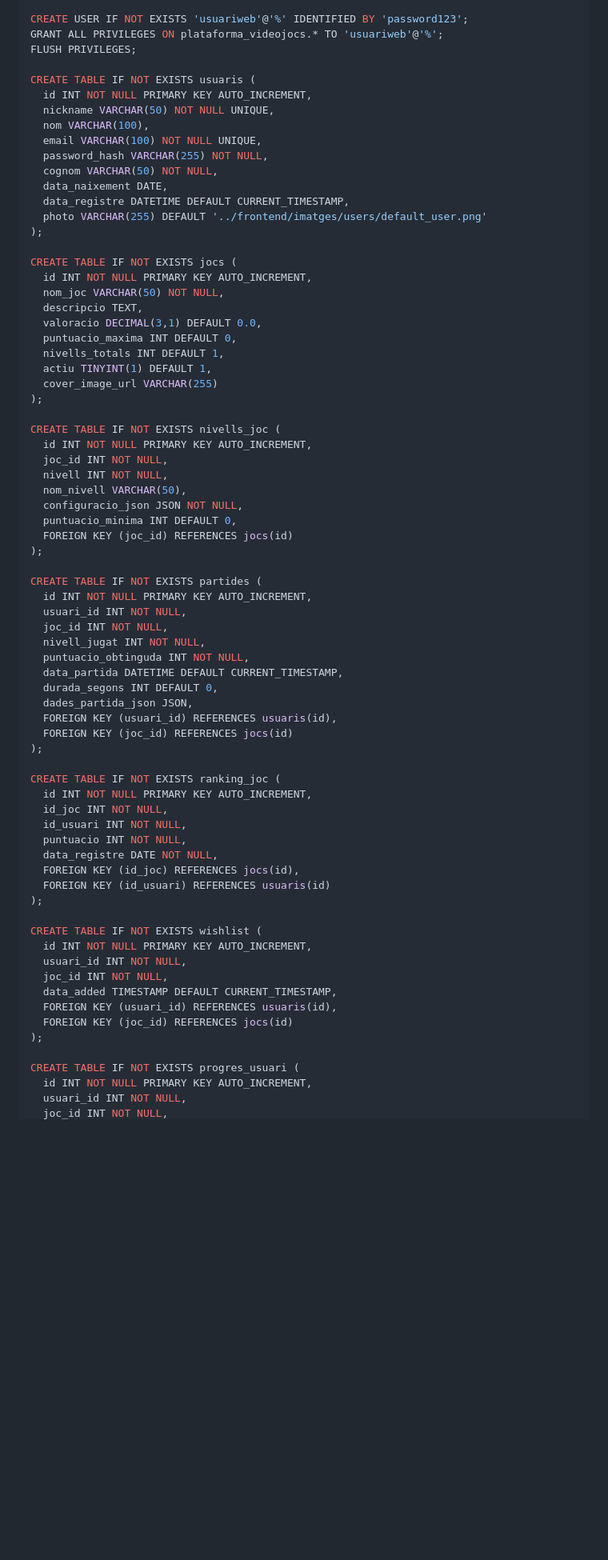
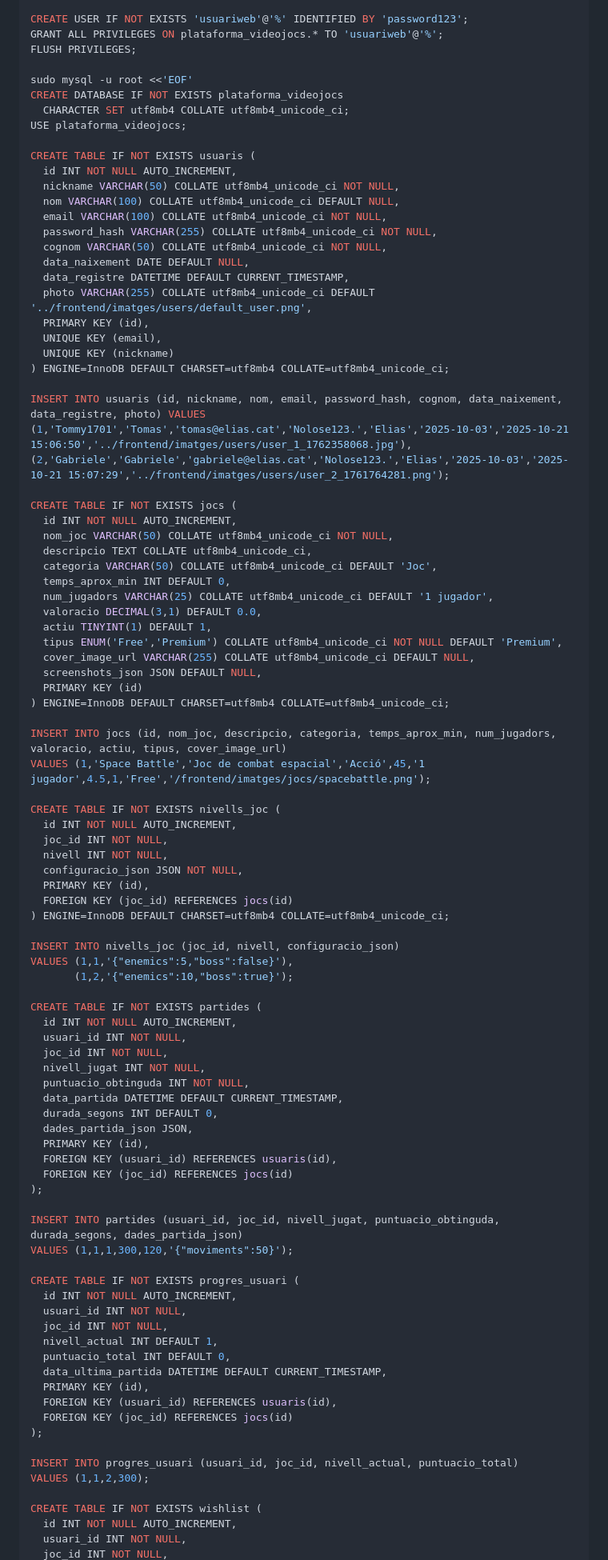
Before and after one commit to tomaseliasportelekyova/plataforma-videojocs-vulnerable, a Markdown page: README.md, the part around one of its changes. Shown at 80% size. GitHub-like rendering; blank space fills up the shorter version.

```diff
--- a/README.md
+++ b/README.md
@@ -444,41 +444,63 @@ CREATE USER IF NOT EXISTS 'usuariweb'@'%' IDENTIFIED BY 'password123';
 GRANT ALL PRIVILEGES ON plataforma_videojocs.* TO 'usuariweb'@'%';
 FLUSH PRIVILEGES;
 
+sudo mysql -u root <<'EOF'
+CREATE DATABASE IF NOT EXISTS plataforma_videojocs
+  CHARACTER SET utf8mb4 COLLATE utf8mb4_unicode_ci;
+USE plataforma_videojocs;
+
 CREATE TABLE IF NOT EXISTS usuaris (
-  id INT NOT NULL PRIMARY KEY AUTO_INCREMENT,
-  nickname VARCHAR(50) NOT NULL UNIQUE,
-  nom VARCHAR(100),
-  email VARCHAR(100) NOT NULL UNIQUE,
-  password_hash VARCHAR(255) NOT NULL,
-  cognom VARCHAR(50) NOT NULL,
-  data_naixement DATE,
+  id INT NOT NULL AUTO_INCREMENT,
+  nickname VARCHAR(50) COLLATE utf8mb4_unicode_ci NOT NULL,
+  nom VARCHAR(100) COLLATE utf8mb4_unicode_ci DEFAULT NULL,
+  email VARCHAR(100) COLLATE utf8mb4_unicode_ci NOT NULL,
+  password_hash VARCHAR(255) COLLATE utf8mb4_unicode_ci NOT NULL,
+  cognom VARCHAR(50) COLLATE utf8mb4_unicode_ci NOT NULL,
+  data_naixement DATE DEFAULT NULL,
   data_registre DATETIME DEFAULT CURRENT_TIMESTAMP,
-  photo VARCHAR(255) DEFAULT '../frontend/imatges/users/default_user.png'
-);
+  photo VARCHAR(255) COLLATE utf8mb4_unicode_ci DEFAULT '../frontend/imatges/users/default_user.png',
+  PRIMARY KEY (id),
+  UNIQUE KEY (email),
+  UNIQUE KEY (nickname)
+) ENGINE=InnoDB DEFAULT CHARSET=utf8mb4 COLLATE=utf8mb4_unicode_ci;
+
+INSERT INTO usuaris (id, nickname, nom, email, password_hash, cognom, data_naixement, data_registre, photo) VALUES
+(1,'Tommy1701','Tomas','tomas@elias.cat','Nolose123.','Elias','2025-10-03','2025-10-21 15:06:50','../frontend/imatges/users/user_1_1762358068.jpg'),
+(2,'Gabriele','Gabriele','gabriele@elias.cat','Nolose123.','Elias','2025-10-03','2025-10-21 15:07:29','../frontend/imatges/users/user_2_1761764281.png');
 
 CREATE TABLE IF NOT EXISTS jocs (
-  id INT NOT NULL PRIMARY KEY AUTO_INCREMENT,
-  nom_joc VARCHAR(50) NOT NULL,
-  descripcio TEXT,
+  id INT NOT NULL AUTO_INCREMENT,
+  nom_joc VARCHAR(50) COLLATE utf8mb4_unicode_ci NOT NULL,
+  descripcio TEXT COLLATE utf8mb4_unicode_ci,
+  categoria VARCHAR(50) COLLATE utf8mb4_unicode_ci DEFAULT 'Joc',
+  temps_aprox_min INT DEFAULT 0,
+  num_jugadors VARCHAR(25) COLLATE utf8mb4_unicode_ci DEFAULT '1 jugador',
   valoracio DECIMAL(3,1) DEFAULT 0.0,
-  puntuacio_maxima INT DEFAULT 0,
-  nivells_totals INT DEFAULT 1,
   actiu TINYINT(1) DEFAULT 1,
-  cover_image_url VARCHAR(255)
-);
+  tipus ENUM('Free','Premium') COLLATE utf8mb4_unicode_ci NOT NULL DEFAULT 'Premium',
+  cover_image_url VARCHAR(255) COLLATE utf8mb4_unicode_ci DEFAULT NULL,
+  screenshots_json JSON DEFAULT NULL,
+  PRIMARY KEY (id)
+) ENGINE=InnoDB DEFAULT CHARSET=utf8mb4 COLLATE=utf8mb4_unicode_ci;
+
+INSERT INTO jocs (id, nom_joc, descripcio, categoria, temps_aprox_min, num_jugadors, valoracio, actiu, tipus, cover_image_url)
+VALUES (1,'Space Battle','Joc de combat espacial','Acció',45,'1 jugador',4.5,1,'Free','/frontend/imatges/jocs/spacebattle.png');
 
 CREATE TABLE IF NOT EXISTS nivells_joc (
-  id INT NOT NULL PRIMARY KEY AUTO_INCREMENT,
+  id INT NOT NULL AUTO_INCREMENT,
   joc_id INT NOT NULL,
   nivell INT NOT NULL,
-  nom_nivell VARCHAR(50),
   configuracio_json JSON NOT NULL,
-  puntuacio_minima INT DEFAULT 0,
+  PRIMARY KEY (id),
   FOREIGN KEY (joc_id) REFERENCES jocs(id)
-);
+) ENGINE=InnoDB DEFAULT CHARSET=utf8mb4 COLLATE=utf8mb4_unicode_ci;
+
+INSERT INTO nivells_joc (joc_id, nivell, configuracio_json)
+VALUES (1,1,'{"enemics":5,"boss":false}'),
+       (1,2,'{"enemics":10,"boss":true}');
 
 CREATE TABLE IF NOT EXISTS partides (
-  id INT NOT NULL PRIMARY KEY AUTO_INCREMENT,
+  id INT NOT NULL AUTO_INCREMENT,
   usuari_id INT NOT NULL,
   joc_id INT NOT NULL,
   nivell_jugat INT NOT NULL,
@@ -486,30 +508,30 @@ CREATE TABLE IF NOT EXISTS partides (
   data_partida DATETIME DEFAULT CURRENT_TIMESTAMP,
   durada_segons INT DEFAULT 0,
   dades_partida_json JSON,
+  PRIMARY KEY (id),
   FOREIGN KEY (usuari_id) REFERENCES usuaris(id),
   FOREIGN KEY (joc_id) REFERENCES jocs(id)
 );
 
-CREATE TABLE IF NOT EXISTS ranking_joc (
-  id INT NOT NULL PRIMARY KEY AUTO_INCREMENT,
-  id_joc INT NOT NULL,
-  id_usuari INT NOT NULL,
-  puntuacio INT NOT NULL,
-  data_registre DATE NOT NULL,
-  FOREIGN KEY (id_joc) REFERENCES jocs(id),
-  FOREIGN KEY (id_usuari) REFERENCES usuaris(id)
-);
+INSERT INTO partides (usuari_id, joc_id, nivell_jugat, puntuacio_obtinguda, durada_segons, dades_partida_json)
+VALUES (1,1,1,300,120,'{"moviments":50}');
 
-CREATE TABLE IF NOT EXISTS wishlist (
-  id INT NOT NULL PRIMARY KEY AUTO_INCREMENT,
+CREATE TABLE IF NOT EXISTS progres_usuari (
+  id INT NOT NULL AUTO_INCREMENT,
   usuari_id INT NOT NULL,
   joc_id INT NOT NULL,
-  data_added TIMESTAMP DEFAULT CURRENT_TIMESTAMP,
+  nivell_actual INT DEFAULT 1,
+  puntuacio_total INT DEFAULT 0,
+  data_ultima_partida DATETIME DEFAULT CURRENT_TIMESTAMP,
+  PRIMARY KEY (id),
   FOREIGN KEY (usuari_id) REFERENCES usuaris(id),
   FOREIGN KEY (joc_id) REFERENCES jocs(id)
 );
 
-CREATE TABLE IF NOT EXISTS progres_usuari (
-  id INT NOT NULL PRIMARY KEY AUTO_INCREMENT,
+INSERT INTO progres_usuari (usuari_id, joc_id, nivell_actual, puntuacio_total)
+VALUES (1,1,2,300);
+
+CREATE TABLE IF NOT EXISTS wishlist (
+  id INT NOT NULL AUTO_INCREMENT,
   usuari_id INT NOT NULL,
   joc_id INT NOT NULL,
```
Also changed, not shown: other parts of README.md (+6 -32 lines).
